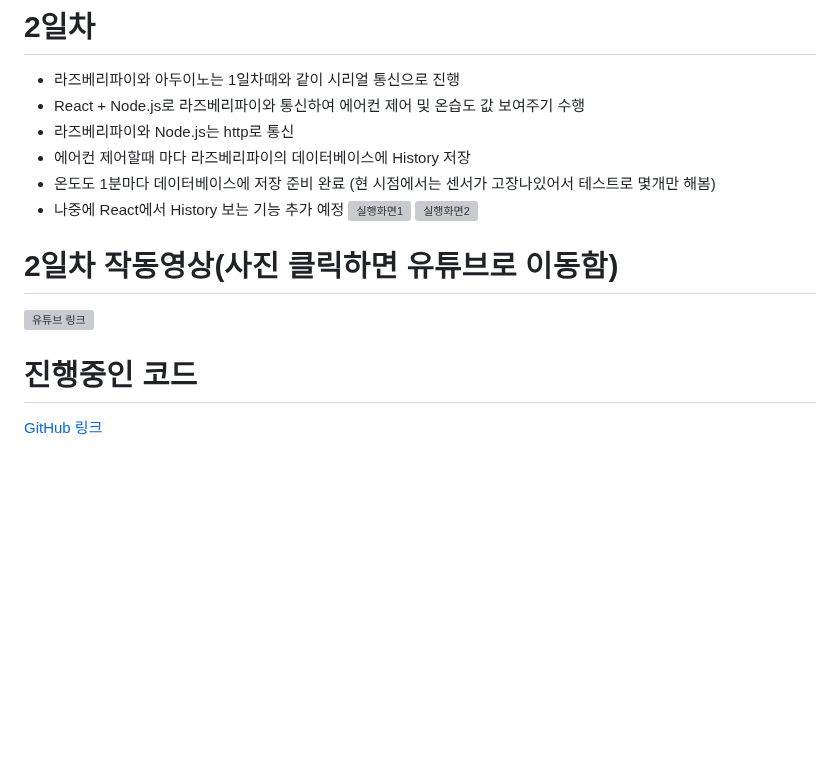
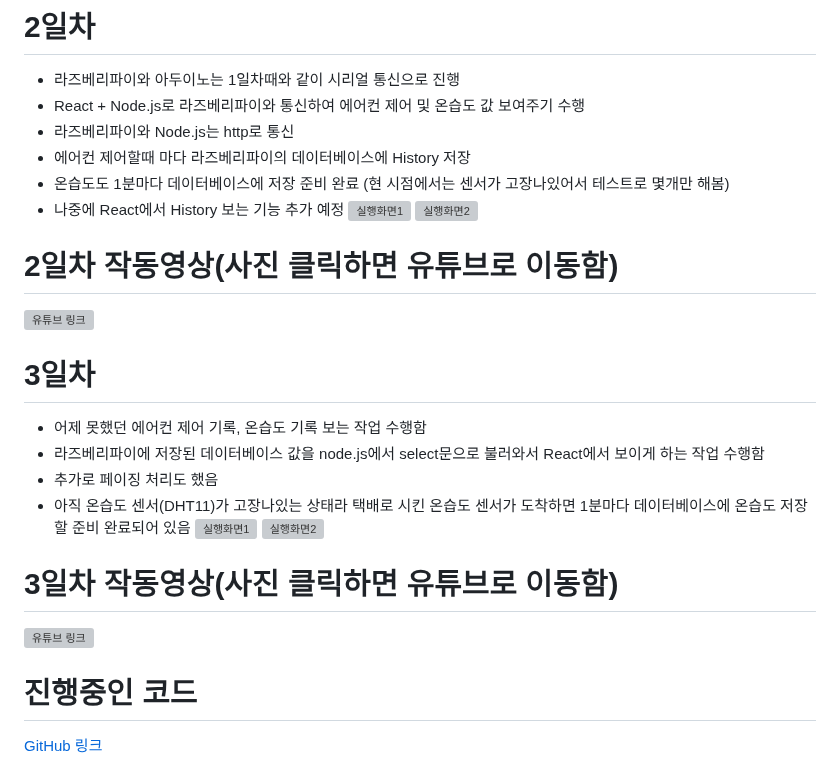
Before and after one commit to dngur521/blog, a Markdown page: blog/[20250829]_[에어컨 원격제어 (React + Node.js + MySQL + 아두이노 + 라즈베리파이)]_[종합 프로젝트]_[]_[Webkit]_[].md, the part around the change. GitHub-like rendering; blank space fills up the shorter version; grey boxes are pictures that could not be loaded.

Commit message:
3일차 업로드

```diff
--- a/blog/[20250829]_[에어컨 원격제어 (React + Node.js + MySQL + 아두이노 + 라즈베리파이)]_[종합 프로젝트]_[]_[Webkit]_[].md
+++ b/blog/[20250829]_[에어컨 원격제어 (React + Node.js + MySQL + 아두이노 + 라즈베리파이)]_[종합 프로젝트]_[]_[Webkit]_[].md
@@ -244,12 +244,22 @@ if __name__ == "__main__":
 - React + Node.js로 라즈베리파이와 통신하여 에어컨 제어 및 온습도 값 보여주기 수행
 - 라즈베리파이와 Node.js는 http로 통신
 - 에어컨 제어할때 마다 라즈베리파이의 데이터베이스에 History 저장
-- 온도도 1분마다 데이터베이스에 저장 준비 완료 (현 시점에서는 센서가 고장나있어서 테스트로 몇개만 해봄)
+- 온습도도 1분마다 데이터베이스에 저장 준비 완료 (현 시점에서는 센서가 고장나있어서 테스트로 몇개만 해봄)
 - 나중에 React에서 History 보는 기능 추가 예정
 ![실행화면1](https://i.ibb.co/YFnWq0xQ/2025-08-31-231933.png)
 ![실행화면2](https://i.ibb.co/Ld9tp6yk/2025-08-31-231937.png)
 # 2일차 작동영상(사진 클릭하면 유튜브로 이동함)
 [![유튜브 링크](http://i.ytimg.com/vi/N_m-jxU_BFM/maxresdefault.jpg)](https://youtu.be/N_m-jxU_BFM?si=dDMILu6Gl6r_tCkq)
 
+# 3일차
+- 어제 못했던 에어컨 제어 기록, 온습도 기록 보는 작업 수행함
+- 라즈베리파이에 저장된 데이터베이스 값을 node.js에서 select문으로 불러와서 React에서 보이게 하는 작업 수행함
+- 추가로 페이징 처리도 했음
+- 아직 온습도 센서(DHT11)가 고장나있는 상태라 택배로 시킨 온습도 센서가 도착하면 1분마다 데이터베이스에 온습도 저장할 준비 완료되어 있음
+![실행화면1](https://i.ibb.co/TD3QM6zp/2025-09-01-210804.png)
+![실행화면2](https://i.ibb.co/1GVHVWnV/2025-09-01-210808.png)
+# 3일차 작동영상(사진 클릭하면 유튜브로 이동함)
+[![유튜브 링크](http://i.ytimg.com/vi/mXKveSXlRyc/maxresdefault.jpg)](https://youtu.be/mXKveSXlRyc?si=w5Qm4YQcjzajRAI9)
+
 # 진행중인 코드
 [GitHub 링크](https://github.com/dngur521/Webkit_Project1)
```
